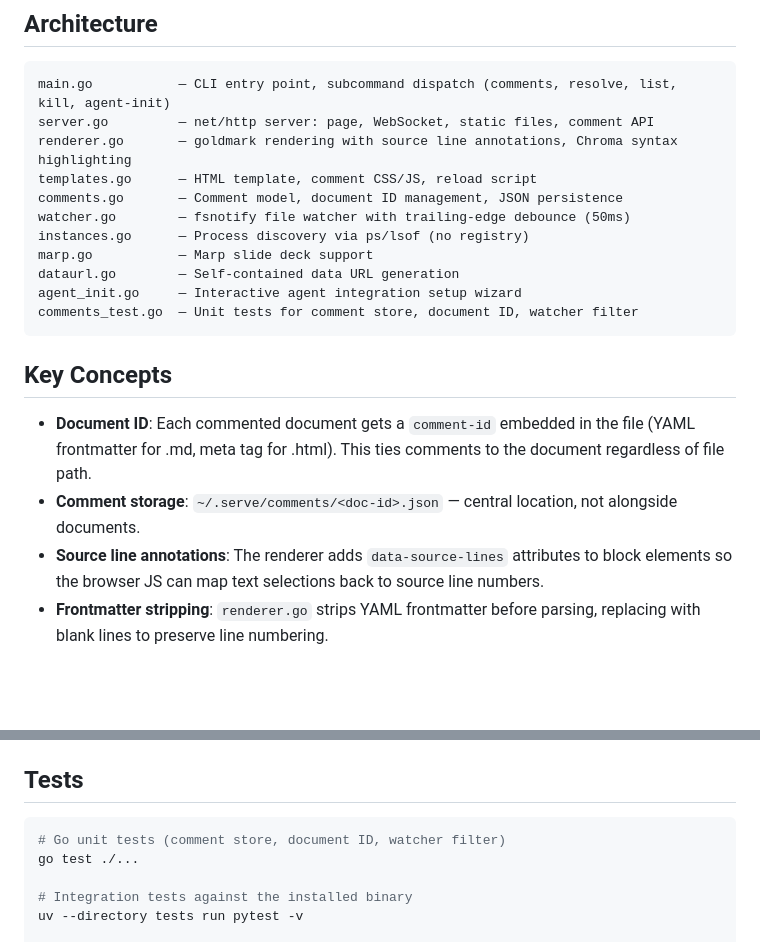
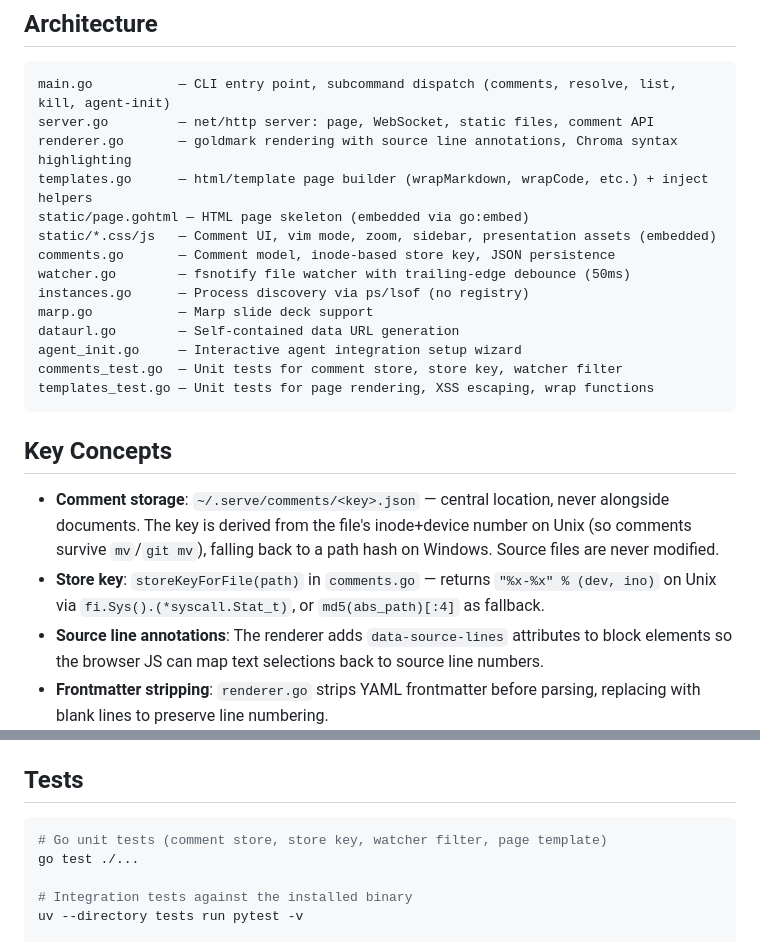
Before and after one commit to ericbryant24/serve, a Markdown page: CLAUDE.md, 2 parts joined by grey strips. Drawn GitHub-style; blank space fills up the shorter version.

Commit message:
Update CLAUDE.md and README.md for current architecture
- Architecture table: add static/page.gohtml, static/*.css/js, templates_test.go;
  correct templates.go and comments.go descriptions
- Key Concepts: replace embedded-ID bullet with inode-based store key description
- README: rewrite "How Comments Are Stored" — source files never modified,
  inode key survives renames on Unix

Co-Authored-By: Claude Sonnet 4.6 (1M context) <noreply@anthropic.com>

````diff
--- a/CLAUDE.md
+++ b/CLAUDE.md
@@ -8,20 +8,23 @@ Markdown/HTML document server with live reload and inline comments.
 main.go           — CLI entry point, subcommand dispatch (comments, resolve, list, kill, agent-init)
 server.go         — net/http server: page, WebSocket, static files, comment API
 renderer.go       — goldmark rendering with source line annotations, Chroma syntax highlighting
-templates.go      — HTML template, comment CSS/JS, reload script
-comments.go       — Comment model, document ID management, JSON persistence
+templates.go      — html/template page builder (wrapMarkdown, wrapCode, etc.) + inject helpers
+static/page.gohtml — HTML page skeleton (embedded via go:embed)
+static/*.css/js   — Comment UI, vim mode, zoom, sidebar, presentation assets (embedded)
+comments.go       — Comment model, inode-based store key, JSON persistence
 watcher.go        — fsnotify file watcher with trailing-edge debounce (50ms)
 instances.go      — Process discovery via ps/lsof (no registry)
 marp.go           — Marp slide deck support
 dataurl.go        — Self-contained data URL generation
 agent_init.go     — Interactive agent integration setup wizard
-comments_test.go  — Unit tests for comment store, document ID, watcher filter
+comments_test.go  — Unit tests for comment store, store key, watcher filter
+templates_test.go — Unit tests for page rendering, XSS escaping, wrap functions
 ```
 
 ## Key Concepts
 
-- **Document ID**: Each commented document gets a `comment-id` embedded in the file (YAML frontmatter for .md, meta tag for .html). This ties comments to the document regardless of file path.
-- **Comment storage**: `~/.serve/comments/<doc-id>.json` — central location, not alongside documents.
+- **Comment storage**: `~/.serve/comments/<key>.json` — central location, never alongside documents. The key is derived from the file's inode+device number on Unix (so comments survive `mv`/`git mv`), falling back to a path hash on Windows. Source files are never modified.
+- **Store key**: `storeKeyForFile(path)` in `comments.go` — returns `"%x-%x" % (dev, ino)` on Unix via `fi.Sys().(*syscall.Stat_t)`, or `md5(abs_path)[:4]` as fallback.
 - **Source line annotations**: The renderer adds `data-source-lines` attributes to block elements so the browser JS can map text selections back to source line numbers.
 - **Frontmatter stripping**: `renderer.go` strips YAML frontmatter before parsing, replacing with blank lines to preserve line numbering.
 - **Directory mode**: When given a directory, the server uses a catch-all route to render files by type (markdown, HTML, code, PDF, plain text) and injects a sidebar for navigation. The sidebar state (expand/collapse, visibility) is persisted in localStorage. Comments work per-file via a `?file=` query param on the API.
@@ -62,7 +65,7 @@ Always build both: `./serve` is what the test suite uses; `go install .` updates
 ## Tests
 
 ```bash
-# Go unit tests (comment store, document ID, watcher filter)
+# Go unit tests (comment store, store key, watcher filter, page template)
 go test ./...
 
 # Integration tests against the installed binary
````
Also changed, not shown: README.md (+2 -5 lines).
